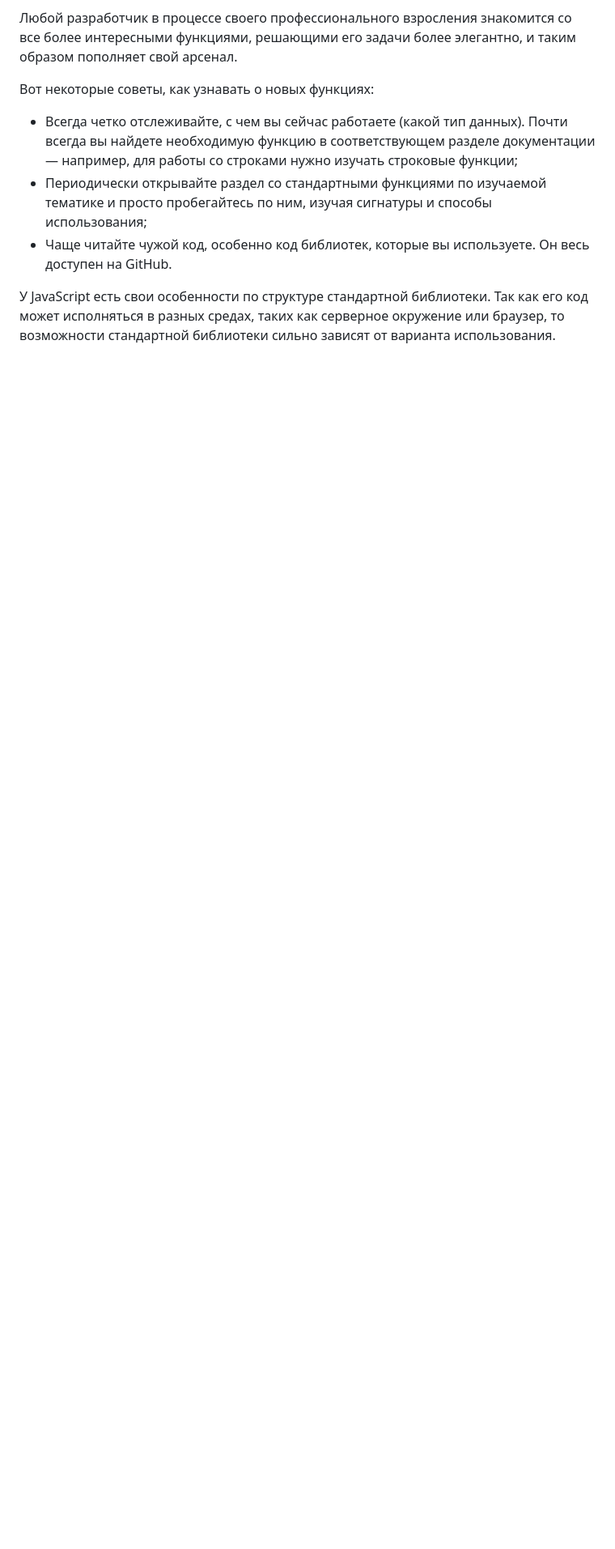
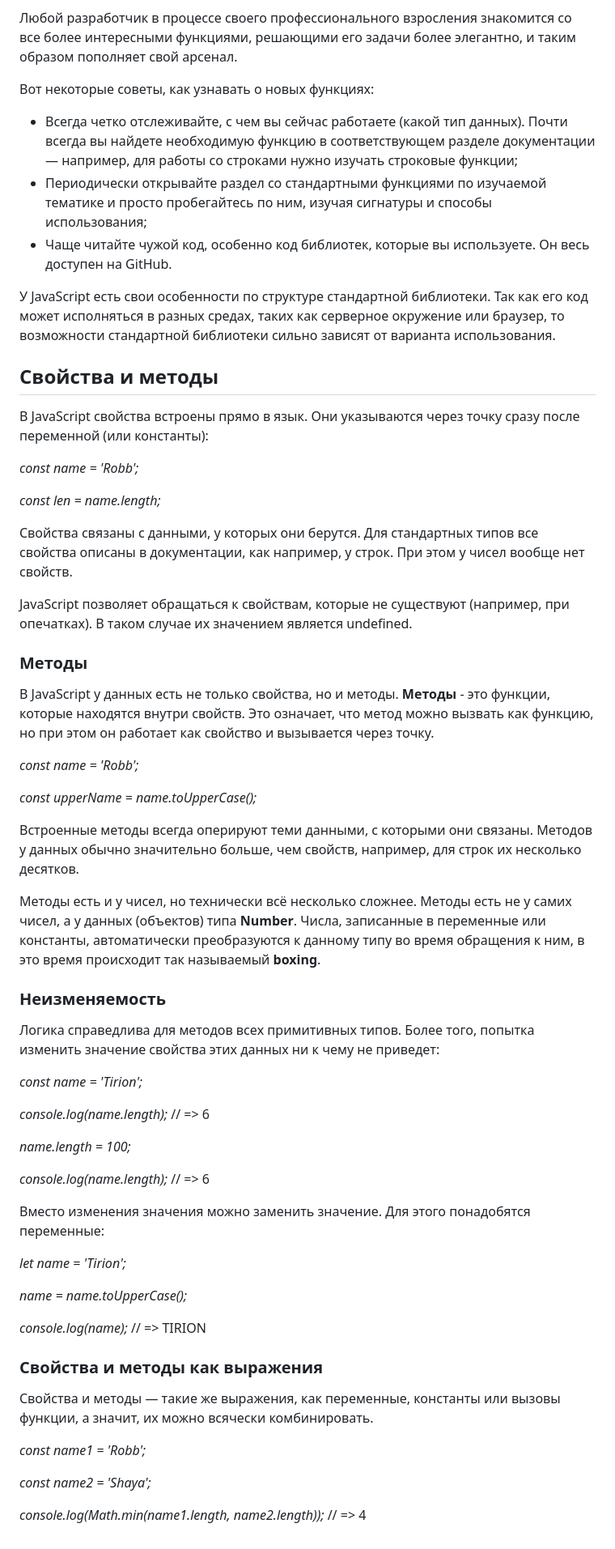
Before and after one commit to Kinkandju/JS-Start, a Markdown page: CHEAT_SHEET.md, the part around the change. Shown: that part at 81% size. Rendered like a GitHub page; blank space fills up the shorter version.

Commit message:
docs: update readme with additional information

```diff
--- a/CHEAT_SHEET.md
+++ b/CHEAT_SHEET.md
@@ -334,3 +334,57 @@ JavaScript, как и любой другой язык, поставляется
 * Чаще читайте чужой код, особенно код библиотек, которые вы используете. Он весь доступен на GitHub.
 
 У JavaScript есть свои особенности по структуре стандартной библиотеки. Так как его код может исполняться в разных средах, таких как серверное окружение или браузер, то возможности стандартной библиотеки сильно зависят от варианта использования.
+
+## Свойства и методы
+
+В JavaScript свойства встроены прямо в язык. Они указываются через точку сразу после переменной (или константы):
+
+_const name = 'Robb';_
+
+_const len = name.length;_
+
+Свойства связаны с данными, у которых они берутся. Для стандартных типов все свойства описаны в документации, как например, у строк. При этом у чисел вообще нет свойств.
+
+JavaScript позволяет обращаться к свойствам, которые не существуют (например, при опечатках). В таком случае их значением является undefined.
+
+### Методы
+
+В JavaScript у данных есть не только свойства, но и методы. **Методы** - это функции, которые находятся внутри свойств. Это означает, что метод можно вызвать как функцию, но при этом он работает как свойство и вызывается через точку.
+
+_const name = 'Robb';_
+
+_const upperName = name.toUpperCase();_
+
+Встроенные методы всегда оперируют теми данными, с которыми они связаны. Методов у данных обычно значительно больше, чем свойств, например, для строк их несколько десятков.
+
+Методы есть и у чисел, но технически всё несколько сложнее. Методы есть не у самих чисел, а у данных (объектов) типа **Number**. Числа, записанные в переменные или константы, автоматически преобразуются к данному типу во время обращения к ним, в это время происходит так называемый **boxing**.
+
+### Неизменяемость
+
+Логика справедлива для методов всех примитивных типов. Более того, попытка изменить значение свойства этих данных ни к чему не приведет:
+
+_const name = 'Tirion';_
+
+_console.log(name.length);_ // => 6
+
+_name.length = 100;_
+
+_console.log(name.length);_ // => 6
+
+Вместо изменения значения можно заменить значение. Для этого понадобятся переменные:
+
+_let name = 'Tirion';_
+
+_name = name.toUpperCase();_
+
+_console.log(name);_ // => TIRION
+
+### Свойства и методы как выражения
+
+Свойства и методы — такие же выражения, как переменные, константы или вызовы функции, а значит, их можно всячески комбинировать.
+
+_const name1 = 'Robb';_
+
+_const name2 = 'Shaya';_
+
+_console.log(Math.min(name1.length, name2.length));_ // => 4
```
